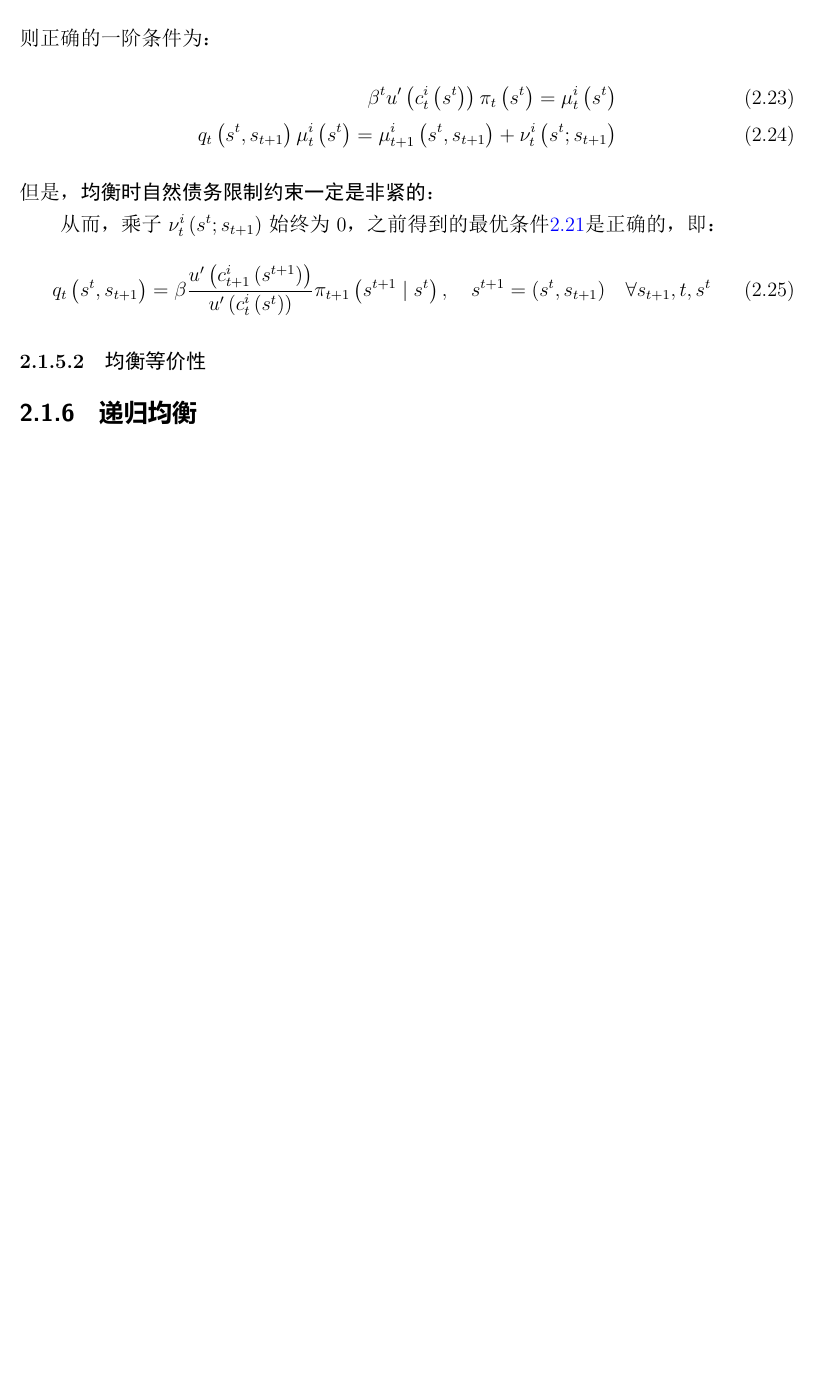
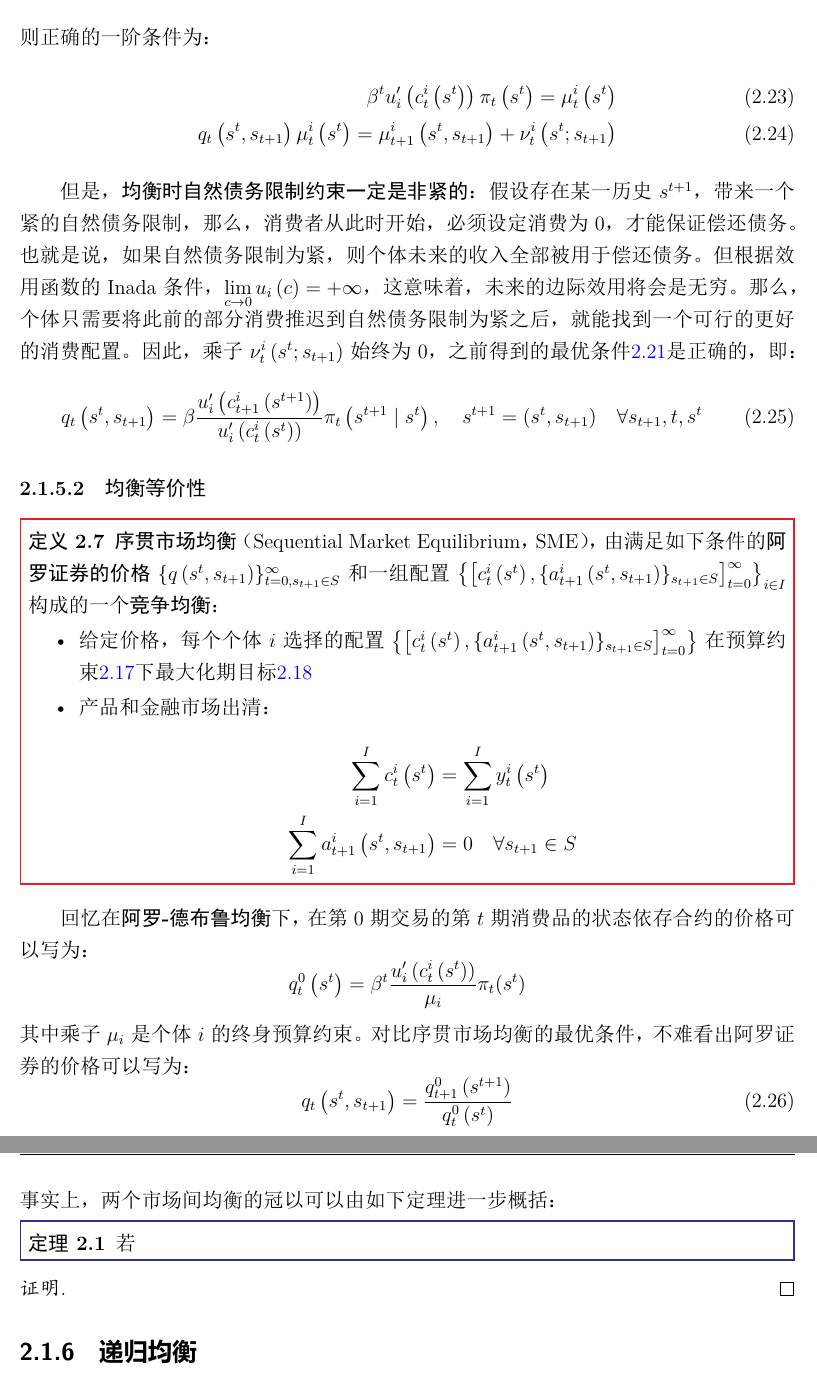
Before and after one commit to xiangyuman/Quant-Macro-Lecture, a LaTeX book (main.tex, which reads parts/part1/p1c2-equilibrium-ad.tex): part of page 51 of 68 before the commit and two parts of pages 52 and 53 of 70 after it, the two joined at a grey line, cut so that both start at the same text, the shorter picture padded with empty space. The pictures show the PDF file main.pdf that the author committed with the source.

Commit message:
update sme

```diff
--- a/parts/part1/p1c2-equilibrium-ad.tex
+++ b/parts/part1/p1c2-equilibrium-ad.tex
@@ -469,2 +469,3 @@ $q_0^0\left(s_0\right)=1$，即将零时刻的商品作为计价物。这也意
 
 回顾序贯市场交易的特征：市场每期都会重新开放，但是只有一种单期状态依存合约，交易按期进行形成一个序列。
+记在第$t$期历史$s^t$下签订的在第$t+1$期状态$s_{t+1}$实现时交割$1$单位消费品的\textbf{阿罗证券的价格}为$q_t\left(s^t,s_{t+1}\right)$；
@@ -482,0 +481 @@ $q_0^0\left(s_0\right)=1$，即将零时刻的商品作为计价物。这也意
+即购买所有可能发生的状态（事件）$s_{t+1}\in S$对应的阿罗证券。一旦此后某一特定状态$s_{t+1}$实现，
@@ -491,8 +490,9 @@ $q_0^0\left(s_0\right)=1$，即将零时刻的商品作为计价物。这也意
+    U\left(c^i\right)=\sum_{t=0}^{\infty} \sum_{s^t} \beta^t u_i\left(c_t^i\left(s^t\right)\right) \pi_t\left(s^t\right)
 \end{equation}
 记个体$i$第$t$期预算约束相关的乘子为$\mu_t^i\left(s^t\right)$，容易写出个体$i$的拉格朗日函数：
 \begin{equation*}
     \begin{aligned}
-        \mathcal{L}^i & =\sum_{t=0}^{\infty} \sum_{s^t} \beta^t u\left(c_t^i\left(s^t\right)\right) \pi_t\left(s^t\right) \\
+        \mathcal{L}^i & =\sum_{t=0}^{\infty} \sum_{s^t} \beta^t u_i\left(c_t^i\left(s^t\right)\right) \pi_t\left(s^t\right) \\
         &+\sum_{t=0}^{\infty} \sum_{s^t} \mu_t^i\left(s^t\right)
             \left[y_t^i\left(s^t\right)+a_t^i\left(s^t\right)-c_t^i\left(s^t\right)
                 -\sum_{s_{t+1}} q_t\left(s^t, s_{t+1}\right) a_{t+1}^i\left(s^t, s_{t+1}\right)\right]
@@ -509 +510,2 @@ $q_0^0\left(s_0\right)=1$，即将零时刻的商品作为计价物。这也意
 \begin{align}
+    \beta^t u_i^{\prime}\left(c_t^i\left(s^t\right)\right) \pi_t\left(s^t\right) = \mu_t^i\left(s^t\right) \\
@@ -530,0 +529 @@ $q_0^0\left(s_0\right)=1$，即将零时刻的商品作为计价物。这也意
+通常我们会寻找一个最弱的债务限制，被称为\textbf{自然债务限制（Natural Debt Limit）}。
@@ -558 +569,2 @@ $q_0^0\left(s_0\right)=1$，即将零时刻的商品作为计价物。这也意
 \begin{equation*}
+    \lim_{N\rightarrow\infty}\frac{a_{t+N}}{(1+r)^N} = 0
@@ -561,0 +574,6 @@ $q_0^0\left(s_0\right)=1$，即将零时刻的商品作为计价物。这也意
+    \lim_{N\rightarrow\infty} \left[\sum_{j=1}^{N-1}\frac{y_{t+j}}{\left(1+r\right)^{j+1}} + a_t
+        -\sum_{j=1}^{N-1}\frac{c_{t+j}}{\left(1+r\right)^{j+1}}\right] = 0
+\end{equation*}
+从而：
+\begin{equation*}
+    a_t = \sum_{j=1}^{\infty}\frac{c_{t+j}}{\left(1+r\right)^{j+1}} - \sum_{j=1}^{\infty}\frac{y_{t+j}}{\left(1+r\right)^{j+1}}
@@ -561,0 +583 @@ $q_0^0\left(s_0\right)=1$，即将零时刻的商品作为计价物。这也意
+    a_t \geq -\sum_{j=1}^{\infty}\frac{y_{t+j}}{\left(1+r\right)^{j+1}}
@@ -575,7 +604,7 @@ $q_0^0\left(s_0\right)=1$，即将零时刻的商品作为计价物。这也意
 记$\nu_t^i\left(s^t;s_{t+1}\right)$为个体$i$第$t$期面临的、在$t+1$期实现状态$s_{t+1}$时的自然债务限制约束乘子，则正确的拉格朗日函数为：
 \begin{equation*}
     \begin{aligned}
-        \mathcal{L}^i & =\sum_{t=0}^{\infty} \sum_{s^t} \beta^t u\left(c_t^i\left(s^t\right)\right) \pi_t\left(s^t\right) \\
+        \mathcal{L}^i & =\sum_{t=0}^{\infty} \sum_{s^t} \beta^t u_i\left(c_t^i\left(s^t\right)\right) \pi_t\left(s^t\right) \\
         &+\sum_{t=0}^{\infty} \sum_{s^t} \mu_t^i\left(s^t\right)
             \left[y_t^i\left(s^t\right)+a_t^i\left(s^t\right)-c_t^i\left(s^t\right)
                 -\sum_{s_{t+1}} q_t\left(s^t, s_{t+1}\right) a_{t+1}^i\left(s^t, s_{t+1}\right)\right]  \\
@@ -585,23 +614,56 @@ $q_0^0\left(s_0\right)=1$，即将零时刻的商品作为计价物。这也意
 \end{equation*}
 则正确的一阶条件为：
 \begin{align}
-    \beta^t u^{\prime}\left(c_t^i\left(s^t\right)\right) \pi_t\left(s^t\right) = \mu_t^i\left(s^t\right) \\
+    \beta^t u_i^{\prime}\left(c_t^i\left(s^t\right)\right) \pi_t\left(s^t\right) = \mu_t^i\left(s^t\right) \\
     q_t\left(s^t, s_{t+1}\right) \mu_t^i\left(s^t\right) = \mu_{t+1}^i\left(s^t, s_{t+1}\right) + \nu_t^i\left(s^t;s_{t+1}\right)
 \end{align}
-但是，\textbf{均衡时自然债务限制约束一定是非紧的}：
 
-从而，乘子$\nu_t^i\left(s^t;s_{t+1}\right)$始终为0，之前得到的最优条件\ref{eq-sq-foc}是正确的，即：
+但是，\textbf{均衡时自然债务限制约束一定是非紧的}：假设存在某一历史$s^{t+1}$，带来一个紧的自然债务限制，那么，
+消费者从此时开始，必须设定消费为0，才能保证偿还债务。也就是说，如果自然债务限制为紧，则个体未来的收入全部被用于偿还债务。
+但根据效用函数的Inada条件，$\lim\limits_{c\rightarrow 0}u_i\left(c\right)=+\infty$，这意味着，未来的边际效用将会是无穷。
+那么，个体只需要将此前的部分消费推迟到自然债务限制为紧之后，就能找到一个可行的更好的消费配置。
+因此，乘子$\nu_t^i\left(s^t;s_{t+1}\right)$始终为0，之前得到的最优条件\ref{eq-sq-foc}是正确的，即：
 \begin{equation}    \label{eq-sq-opt}
-    q_t\left(s^t, s_{t+1}\right) = \beta \frac{u^{\prime}\left(c_{t+1}^i\left(s^{t+1}\right)\right)}{u^{\prime}\left(c_t^i\left(s^t\right)\right)}
-        \pi_{t+1}\left(s^{t+1} \mid s^t\right), \quad s^{t+1}=(s^t,s_{t+1}) \quad \forall s_{t+1}, t, s^t
+    q_t\left(s^t, s_{t+1}\right) = \beta \frac{u_i^{\prime}\left(c_{t+1}^i\left(s^{t+1}\right)\right)}{u_i^{\prime}\left(c_t^i\left(s^t\right)\right)}
+        \pi_{t}\left(s^{t+1} \mid s^t\right), \quad s^{t+1}=(s^t,s_{t+1}) \quad \forall s_{t+1}, t, s^t
 \end{equation}
-
 
 
 % 2.1.5.2 均衡等价性
 \subsubsection{均衡等价性}
 
+\begin{definition}
+    \textbf{序贯市场均衡}（Sequential Market Equilibrium，SME），
+    由满足如下条件的\textbf{阿罗证券的价格}$\{q\left(s^t,s_{t+1}\right)\}_{t=0, s_{t+1}\in S}^{\infty}$和一组配置
+    $\left\{ \left[c_t^i\left(s^t\right), \{a_{t+1}^i\left(s^t,s_{t+1}\right)\}_{s_{t+1}\in S} \right]_{t=0}^{\infty} \right\}_{i\in I}$
+    构成的一个\textbf{竞争均衡}：
+    \begin{itemize}
+        \item 给定价格，每个个体$i$选择的配置
+            $\left\{ \left[c_t^i\left(s^t\right), \{a_{t+1}^i\left(s^t,s_{t+1}\right)\}_{s_{t+1}\in S} \right]_{t=0}^{\infty} \right\}$
+            在预算约束\ref{eq-sq-bc}下最大化期目标\ref{eq-sq-preference-i}
+        \item 产品和金融市场出清：
+            \begin{align*}
+                \sum_{i=1}^I c_t^i\left(s^t\right)&=\sum_{i=1}^I y_t^i\left(s^t\right) \\
+                \sum_{i=1}^I a_{t+1}^i\left(s^t, s_{t+1}\right)&=0 \quad \forall s_{t+1} \in S
+            \end{align*}
+    \end{itemize}
+\end{definition}
 
+回忆在\textbf{阿罗-德布鲁均衡}下，在第$0$期交易的第$t$期消费品的状态依存合约的价格可以写为：
+\begin{equation*}
+    q_t^0\left(s^t\right)=\beta^t \frac{u_i^{\prime}\left(c_t^i\left(s^t\right)\right)}{\mu_i}\pi_t(s^t)
+\end{equation*}
+其中乘子$\mu_i$是个体$i$的终身预算约束。对比序贯市场均衡的最优条件，不难看出阿罗证券的价格可以写为：
+\begin{equation}    \label{eq-sq-p-ad}
+    q_t\left(s^t,s_{t+1}\right) = \frac{q_{t+1}^0\left(s^{t+1}\right)}{q_t^0\left(s^t\right)}
+\end{equation}
+事实上，两个市场间均衡的冠以可以由如下定理进一步概括：
+\begin{theorem}
+    若
+\end{theorem}
+\begin{proof}
+
+\end{proof}
 
 
 
```
Also changed, not shown: parts/part1/p1c1-dynamic-macro.tex (+4 -5 lines), main.pdf, parts/part1/p1c2-equilibrium-ad.tex (98 more changed lines), 18 other files.
